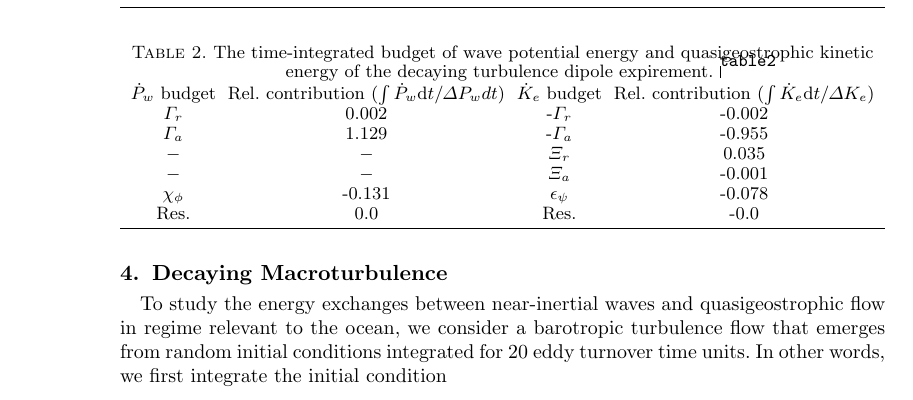
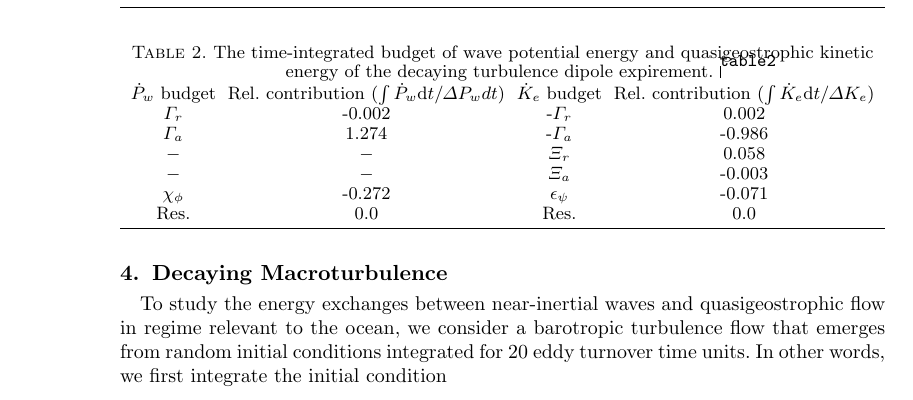
Before and after one commit to cesar-rocha/RochaWagnerYoung_JFM, a LaTeX paper (writeup/RochaWagnerYoung.tex, which reads writeup/table2.tex): part of page 10 of 18, cut so that both start at the same text. Compiled offline with pdfLaTeX; a LaTeX package or settings file that is missing is left out.

Commit message:
Updates table 2

```diff
--- a/writeup/table2.tex
+++ b/writeup/table2.tex
@@ -3,12 +3,12 @@
 \caption{The time-integrated budget of wave potential energy and quasigeostrophic                kinetic energy of the decaying turbulence dipole expirement. \label{table2}}
 \begin{tabular}{cccc}
 $\dot{P}_w$ budget & Rel. contribution ($\int\dot{P}_w \dd t/\Delta P_w dt$) & $\dot{K}_e$ budget & Rel. contribution ($\int\dot{K}_e \dd t/\Delta K_e$) \\
-$\Gamma_r$ & 0.002 & -$\Gamma_r$ & -0.002 \\
-$\Gamma_a$ & 1.129 & -$\Gamma_a$ & -0.955 \\
-$-$ & $-$ & $\Xi_r$ & 0.035 \\
-$-$ & $-$ & $\Xi_a$ & -0.001 \\
-$\chi_\phi$ & -0.131 & $\epsilon_\psi$ & -0.078 \\
-Res. & 0.0 & Res. & -0.0 \\
+$\Gamma_r$ & -0.002 & -$\Gamma_r$ & 0.002 \\
+$\Gamma_a$ & 1.274 & -$\Gamma_a$ & -0.986 \\
+$-$ & $-$ & $\Xi_r$ & 0.058 \\
+$-$ & $-$ & $\Xi_a$ & -0.003 \\
+$\chi_\phi$ & -0.272 & $\epsilon_\psi$ & -0.071 \\
+Res. & 0.0 & Res. & 0.0 \\
 \end{tabular}
 \end{center}
 \end{table}
```
Also changed, not shown: code/ParameterExploration.py (+1 -1 lines), writeup/figs/fig3.png, writeup/figs/fig4.pdf.
